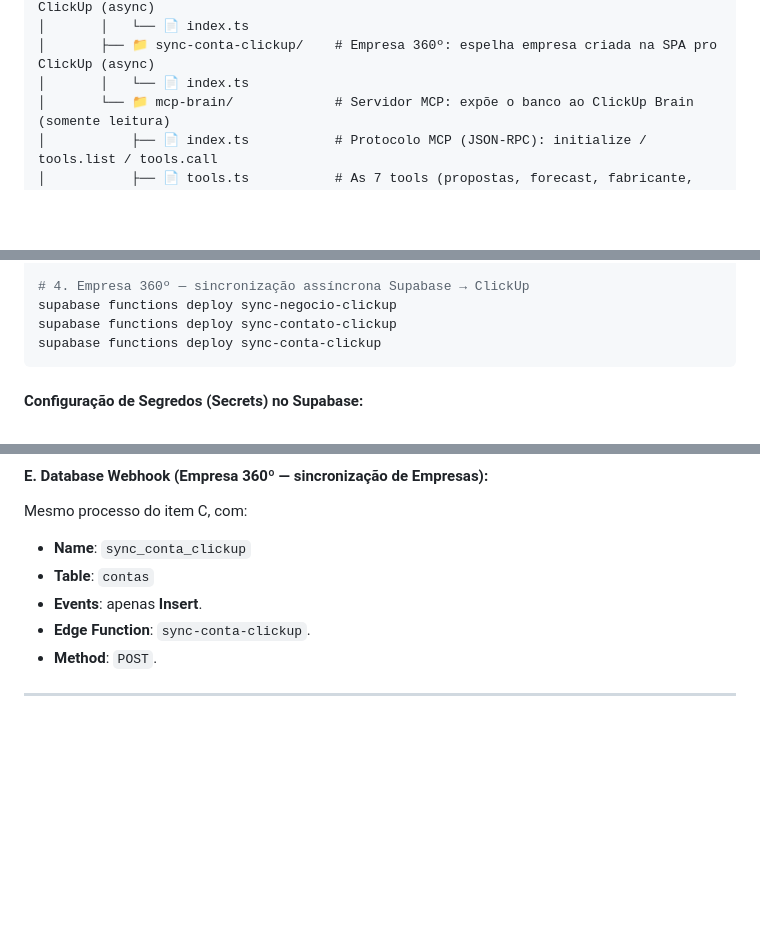
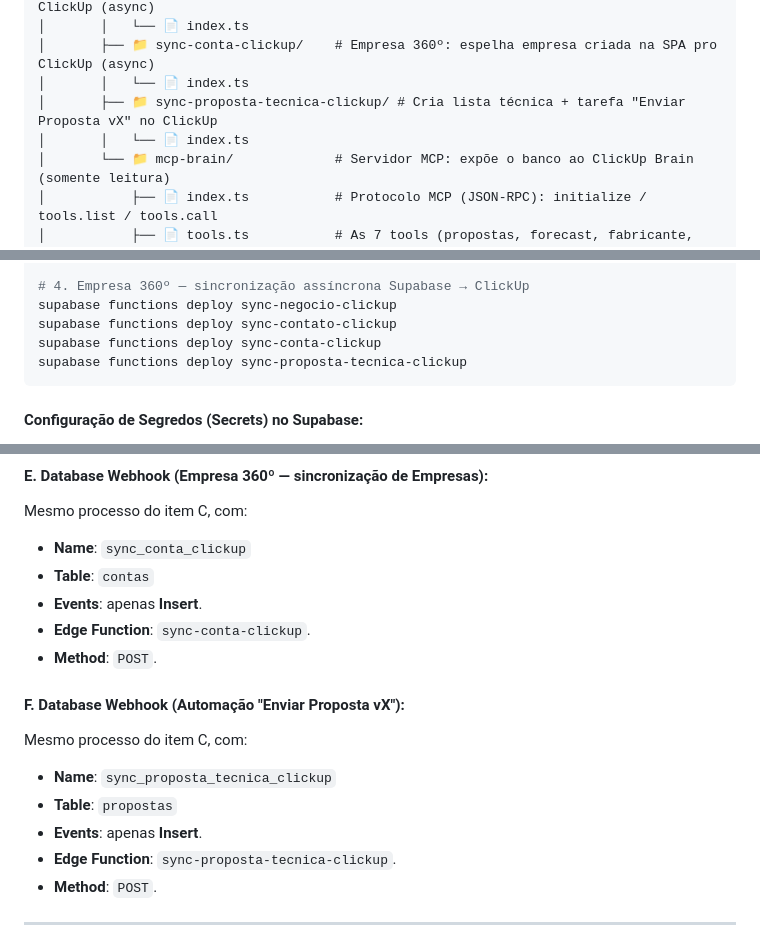
Before and after one commit to tgoalima/crm, a Markdown page: README.md, 3 parts joined by grey strips. GitHub-like rendering; blank space fills up the shorter version.

Commit message:
docs: documenta a automação Enviar Proposta vX + itens deixados para depois
README ganha a 4ª Edge Function/webhook e as duas migrations novas.
resumo.md registra a automação portada e os 3 pedidos que o usuário
decidiu deixar para conversas de design separadas (redesign visual,
atribuição por usuário, reconciliação Agendor/Ferro).

````diff
--- a/README.md
+++ b/README.md
@@ -31,6 +31,8 @@ A solução foi projetada sob uma arquitetura de baixo custo e alta performance:
 │       │   └── 📄 index.ts
 │       ├── 📁 sync-conta-clickup/    # Empresa 360º: espelha empresa criada na SPA pro ClickUp (async)
 │       │   └── 📄 index.ts
+│       ├── 📁 sync-proposta-tecnica-clickup/ # Cria lista técnica + tarefa "Enviar Proposta vX" no ClickUp
+│       │   └── 📄 index.ts
 │       └── 📁 mcp-brain/             # Servidor MCP: expõe o banco ao ClickUp Brain (somente leitura)
 │           ├── 📄 index.ts           # Protocolo MCP (JSON-RPC): initialize / tools.list / tools.call
 │           ├── 📄 tools.ts           # As 7 tools (propostas, forecast, fabricante, cliente, etc.)
@@ -76,6 +78,7 @@ supabase functions deploy get-clickup-task
 supabase functions deploy sync-negocio-clickup
 supabase functions deploy sync-contato-clickup
 supabase functions deploy sync-conta-clickup
+supabase functions deploy sync-proposta-tecnica-clickup
 ```
 
 #### Configuração de Segredos (Secrets) no Supabase:
@@ -146,6 +149,14 @@ Mesmo processo do item C, com:
    - **Table**: `contas`
    - **Events**: apenas **Insert**.
    - **Edge Function**: `sync-conta-clickup`.
+   - **Method**: `POST`.
+
+#### F. Database Webhook (Automação "Enviar Proposta vX"):
+Mesmo processo do item C, com:
+   - **Name**: `sync_proposta_tecnica_clickup`
+   - **Table**: `propostas`
+   - **Events**: apenas **Insert**.
+   - **Edge Function**: `sync-proposta-tecnica-clickup`.
    - **Method**: `POST`.
 
 ---
````
Also changed, not shown: other parts of README.md (+1 -1 lines), docs/resumo.md (+4 -1 lines).
